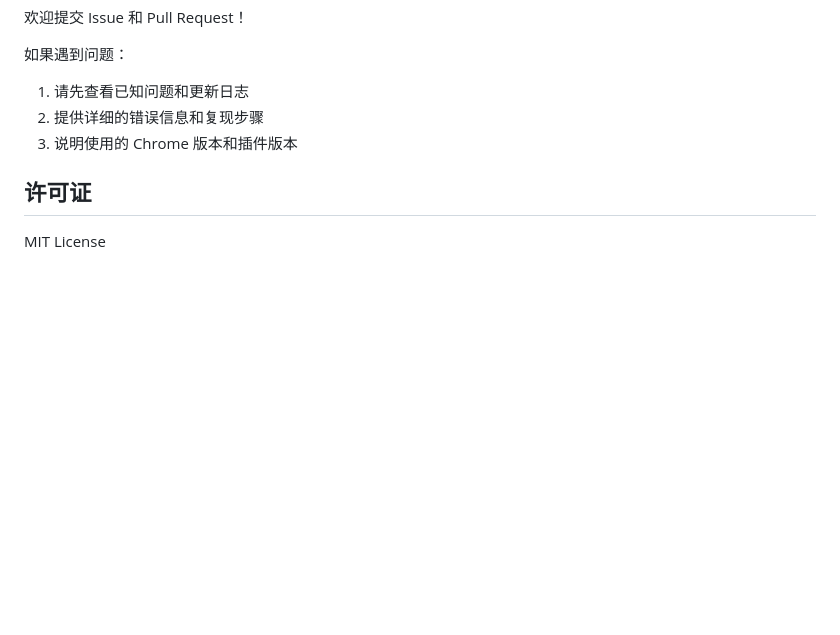
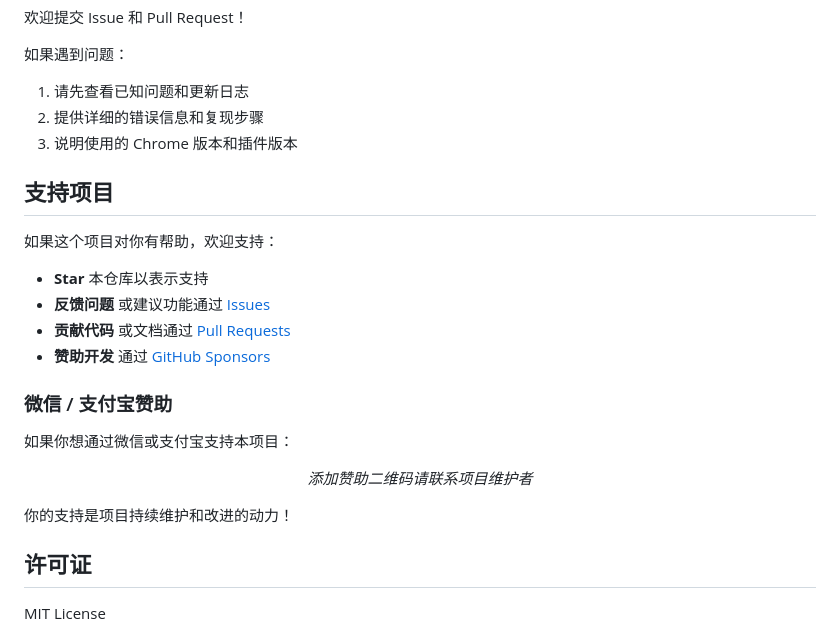
Before and after one commit to leeguooooo/cross-request-master, a Markdown page: README.md, the part around the change printed below. GitHub-like rendering; blank space fills up the shorter version.

Commit message:
docs: 添加赞助信息
- 添加 GitHub Sponsors、MIT License、Chrome Extension badges
- 添加支持项目部分，包含多种支持方式
- 预留微信/支付宝二维码位置
- 与 mcp-email-service 项目保持一致的赞助信息格式

```diff
--- a/README.md
+++ b/README.md
@@ -283,6 +287,25 @@ cross-request-master/
 2. 提供详细的错误信息和复现步骤
 3. 说明使用的 Chrome 版本和插件版本
 
+## 支持项目
+
+如果这个项目对你有帮助，欢迎支持：
+
+- **Star** 本仓库以表示支持
+- **反馈问题** 或建议功能通过 [Issues](https://github.com/leeguooooo/cross-request-master/issues)
+- **贡献代码** 或文档通过 [Pull Requests](https://github.com/leeguooooo/cross-request-master/pulls)
+- **赞助开发** 通过 [GitHub Sponsors](https://github.com/sponsors/leeguooooo)
+
+### 微信 / 支付宝赞助
+
+如果你想通过微信或支付宝支持本项目：
+
+<div align="center">
+  <p><i>添加赞助二维码请联系项目维护者</i></p>
+</div>
+
+你的支持是项目持续维护和改进的动力！
+
 ## 许可证
 
 MIT License
```
Also changed, not shown: other parts of README.md (+4 -0 lines).
